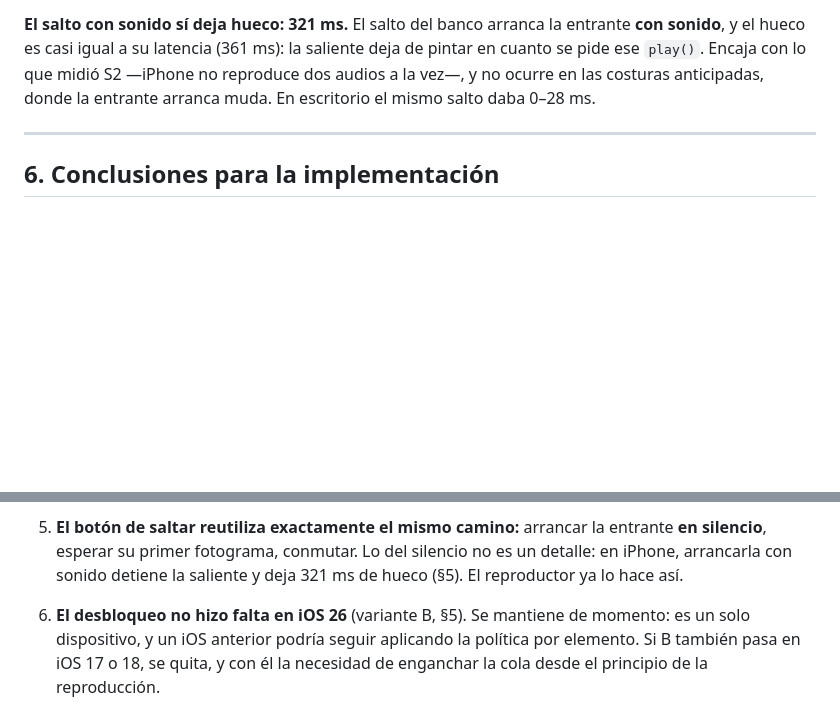
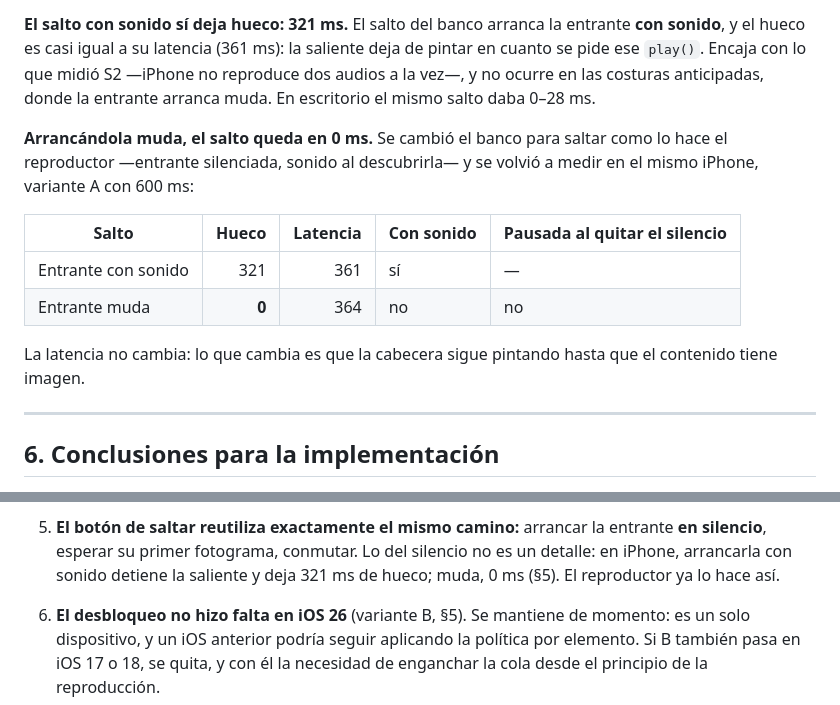
Before and after one commit to Yurujai/nanoplayer, a Markdown page: spikes/s6-chaining/README.md, 2 parts joined by grey strips. Rendered like a GitHub page; blank space fills up the shorter version.

Commit message:
Record the muted skip result on iPhone

```diff
--- a/spikes/s6-chaining/README.md
+++ b/spikes/s6-chaining/README.md
@@ -247,6 +247,18 @@ S2 —iPhone no reproduce dos audios a la vez—, y no ocurre en las costuras
 anticipadas, donde la entrante arranca muda. En escritorio el mismo salto daba
 0–28 ms.
 
+**Arrancándola muda, el salto queda en 0 ms.** Se cambió el banco para saltar
+como lo hace el reproductor —entrante silenciada, sonido al descubrirla— y se
+volvió a medir en el mismo iPhone, variante A con 600 ms:
+
+| Salto | Hueco | Latencia | Con sonido | Pausada al quitar el silencio |
+|---|---:|---:|---|---|
+| Entrante con sonido | 321 | 361 | sí | — |
+| Entrante muda | **0** | 364 | no | no |
+
+La latencia no cambia: lo que cambia es que la cabecera sigue pintando hasta
+que el contenido tiene imagen.
+
 ---
 
 ## 6. Conclusiones para la implementación
@@ -270,7 +282,8 @@ anticipadas, donde la entrante arranca muda. En escritorio el mismo salto daba
 5. **El botón de saltar reutiliza exactamente el mismo camino:** arrancar la
    entrante **en silencio**, esperar su primer fotograma, conmutar. Lo del
    silencio no es un detalle: en iPhone, arrancarla con sonido detiene la
-   saliente y deja 321 ms de hueco (§5). El reproductor ya lo hace así.
+   saliente y deja 321 ms de hueco; muda, 0 ms (§5). El reproductor ya lo
+   hace así.
 
 6. **El desbloqueo no hizo falta en iOS 26** (variante B, §5). Se mantiene de
    momento: es un solo dispositivo, y un iOS anterior podría seguir aplicando la
```
